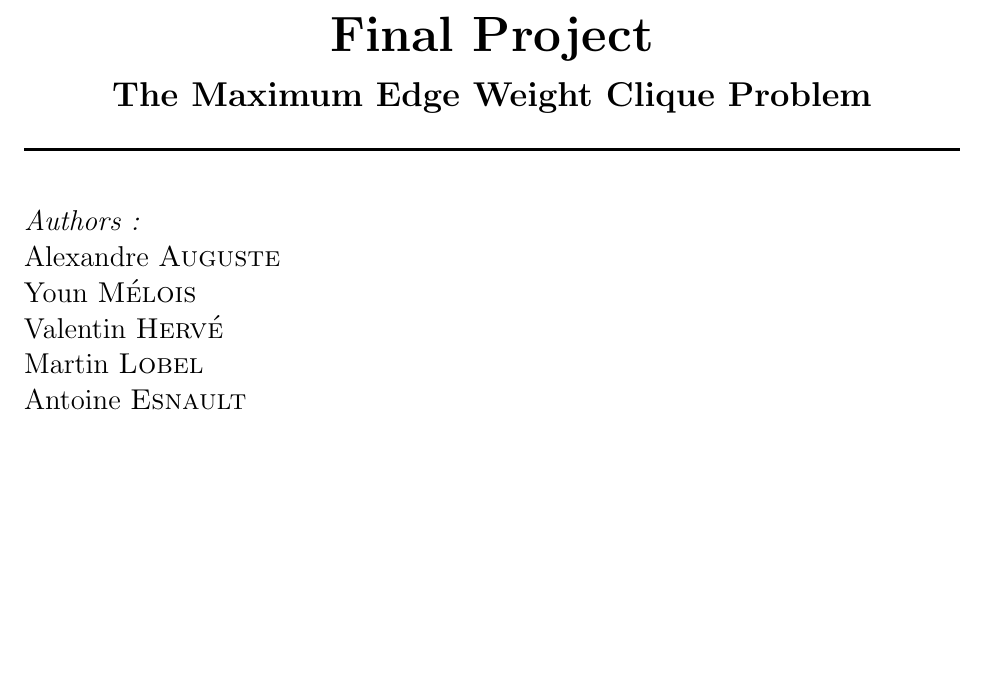
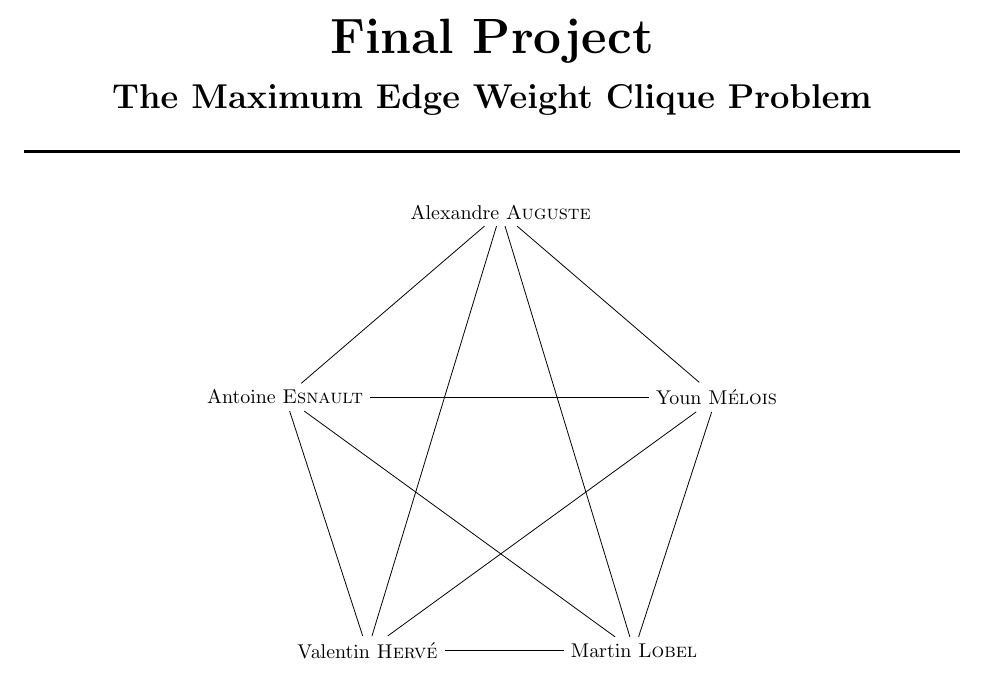
Before and after one commit to sehnryr/Final-Graph-Project-ISEN-CIR3, a LaTeX document (report/report.tex): part of page 1 of 4, cut so that both start at the same text, the shorter picture padded with empty space. Compiled offline with pdfLaTeX.

Commit message:
Etoile de nos noms

```diff
--- a/report/report.tex
+++ b/report/report.tex
@@ -37,14 +38,34 @@
 \rule{\linewidth}{0.5mm}
 
 \vspace{1\baselineskip}
-\begin{flushleft} \Large
-    \emph{Authors :}\\
-    Alexandre \textsc{Auguste}\\
-    Youn \textsc{M\'elois}  \\
-    Valentin \textsc{Herv\'e}  \\
-    Martin \textsc{Lobel}\\
-    Antoine \textsc{Esnault} \\
-\end{flushleft}
+% \begin{flushleft} \Large
+%     \emph{Authors :}\\
+%     Alexandre \textsc{Auguste}\\
+%     Youn \textsc{M\'elois}  \\
+%     Valentin \textsc{Herv\'e}  \\
+%     Martin \textsc{Lobel}\\
+%     Antoine \textsc{Esnault} \\
+% \end{flushleft}
+\begin{center}
+\begin{tikzpicture}[commutative diagrams/every diagram]
+    \node (P0) at (90:4.5cm) {Alexandre \textsc{Auguste}};
+    \node (P1) at (90+72:4cm) {Antoine \textsc{Esnault}} ;
+    \node (P2) at (90+2*72:4cm) {Valentin \textsc{Herv\'e}};
+    \node (P3) at (90+3*72:4cm) {Martin \textsc{Lobel}};
+    \node (P4) at (90+4*72:4cm) {Youn \textsc{M\'elois}};
+    \path
+    (P0) edge node {} (P1)
+    (P0) edge node {} (P2)
+    (P0) edge node {} (P3)
+    (P0) edge node {} (P4)
+    (P1) edge node {} (P2)
+    (P1) edge node {} (P3)
+    (P1) edge node {} (P4)
+    (P2) edge node {} (P3)
+    (P2) edge node {} (P4)
+    (P3) edge node {} (P4);
+\end{tikzpicture}
+\end{center}
 
 \begin{flushleft} \Large
     \emph{Class group :}\\
```
Also changed, not shown: report/report.pdf, report/report.tex (1 more changed lines).
